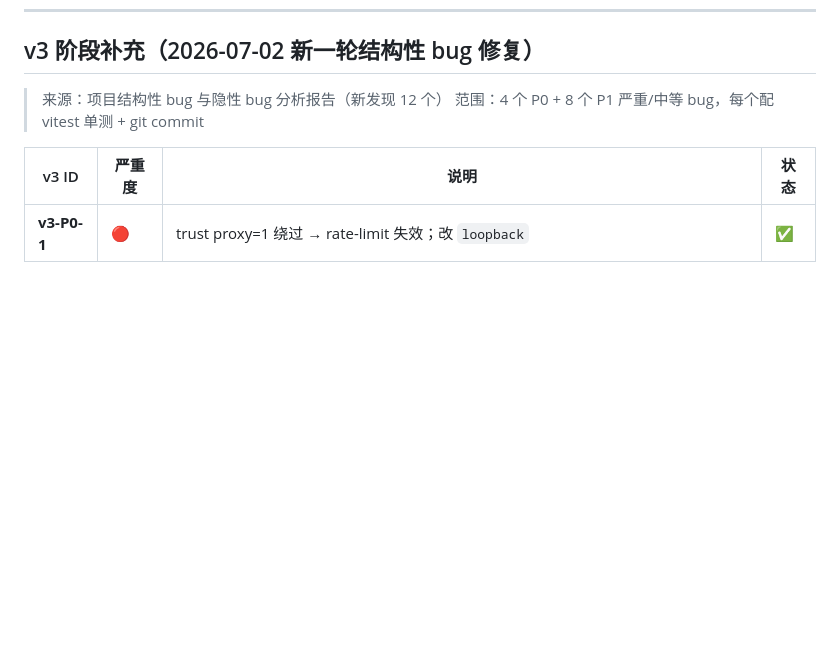
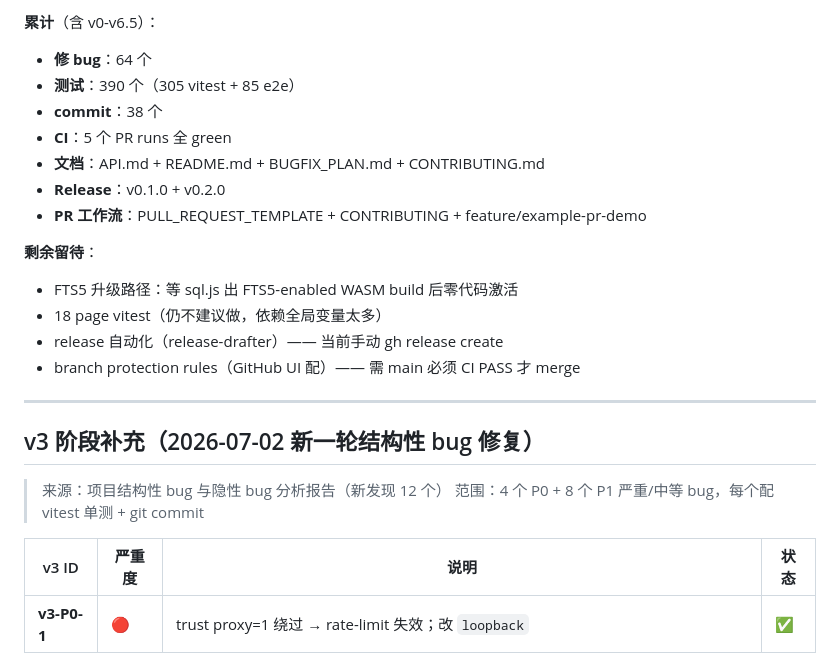
Before and after one commit to qing3a/headhunter-erp, a Markdown page: BUGFIX_PLAN.md, the part around one of its changes. GitHub-like rendering; blank space fills up the shorter version.

```diff
--- a/BUGFIX_PLAN.md
+++ b/BUGFIX_PLAN.md
@@ -978,3 +1027,20 @@ c17dc01 docs: add Development section to README with CI badge + e2e instructions
+**累计**（含 v0-v6.5）：
+- **修 bug**：64 个
+- **测试**：390 个（305 vitest + 85 e2e）
+- **commit**：38 个
+- **CI**：5 个 PR runs 全 green
+- **文档**：API.md + README.md + BUGFIX_PLAN.md + CONTRIBUTING.md
+- **Release**：v0.1.0 + v0.2.0
+- **PR 工作流**：PULL_REQUEST_TEMPLATE + CONTRIBUTING + feature/example-pr-demo
+
+**剩余留待**：
+- FTS5 升级路径：等 sql.js 出 FTS5-enabled WASM build 后零代码激活
+- 18 page vitest（仍不建议做，依赖全局变量太多）
+- release 自动化（release-drafter）—— 当前手动 gh release create
+- branch protection rules（GitHub UI 配）—— 需 main 必须 CI PASS 才 merge
+
+---
+
 ## v3 阶段补充（2026-07-02 新一轮结构性 bug 修复）
 
 > 来源：项目结构性 bug 与隐性 bug 分析报告（新发现 12 个）
```
Also changed, not shown: other parts of BUGFIX_PLAN.md (+49 -0 lines).
